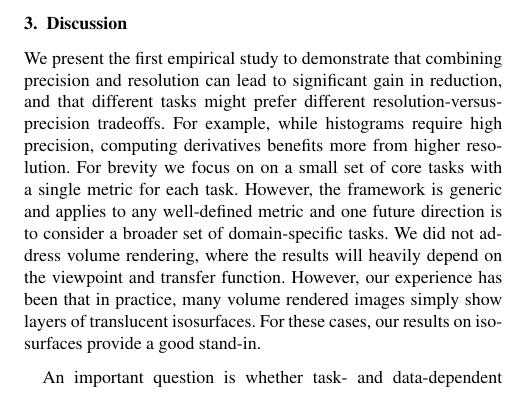
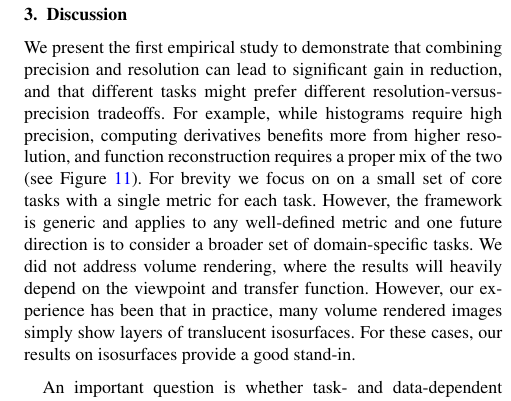
Before and after one commit to hoangthaiduong/vpc-ieeevis2018, a LaTeX document (EGauthorGuidelines-eurovis18-full.tex, which reads conclusions.tex): part of one column of page 7 of 10, cut so that both start at the same text. Compiled offline with pdfLaTeX.

Commit message:
citing the last figure

```diff
--- a/conclusions.tex
+++ b/conclusions.tex
@@ -3,13 +3,14 @@
 We present the first empirical study to demonstrate that combining precision and resolution can lead
 to significant gain in reduction, and that different tasks might prefer different
 resolution-versus-precision tradeoffs. For example, while histograms require high precision,
-computing derivatives benefits more from higher resolution. For brevity we focus on on a small set
-of core tasks with a single metric for each task. However, the framework is generic and applies to
-any well-defined metric and one future direction is to consider a broader set of domain-specific
-tasks. We did not address volume rendering, where the results will heavily depend on the viewpoint
-and transfer function. However, our experience has been that in practice, many volume rendered
-images simply show layers of translucent isosurfaces. For these cases, our results on isosurfaces
-provide a good stand-in.
+computing derivatives benefits more from higher resolution, and function reconstruction requires a
+proper mix of the two (see~\Cref{fig:bit-distrib}). For brevity we focus on on a small set of core
+tasks with a single metric for each task. However, the framework is generic and applies to any
+well-defined metric and one future direction is to consider a broader set of domain-specific tasks.
+We did not address volume rendering, where the results will heavily depend on the viewpoint and
+transfer function. However, our experience has been that in practice, many volume rendered images
+simply show layers of translucent isosurfaces. For these cases, our results on isosurfaces provide a
+good stand-in.
 
 An important question is whether task- and data-dependent streams provide sufficient advantages
 compared to purely static ones. In practice, data would be used for multiple, not-necessarily
```
Also changed, not shown: isocontour.tex (+6 -6 lines).
